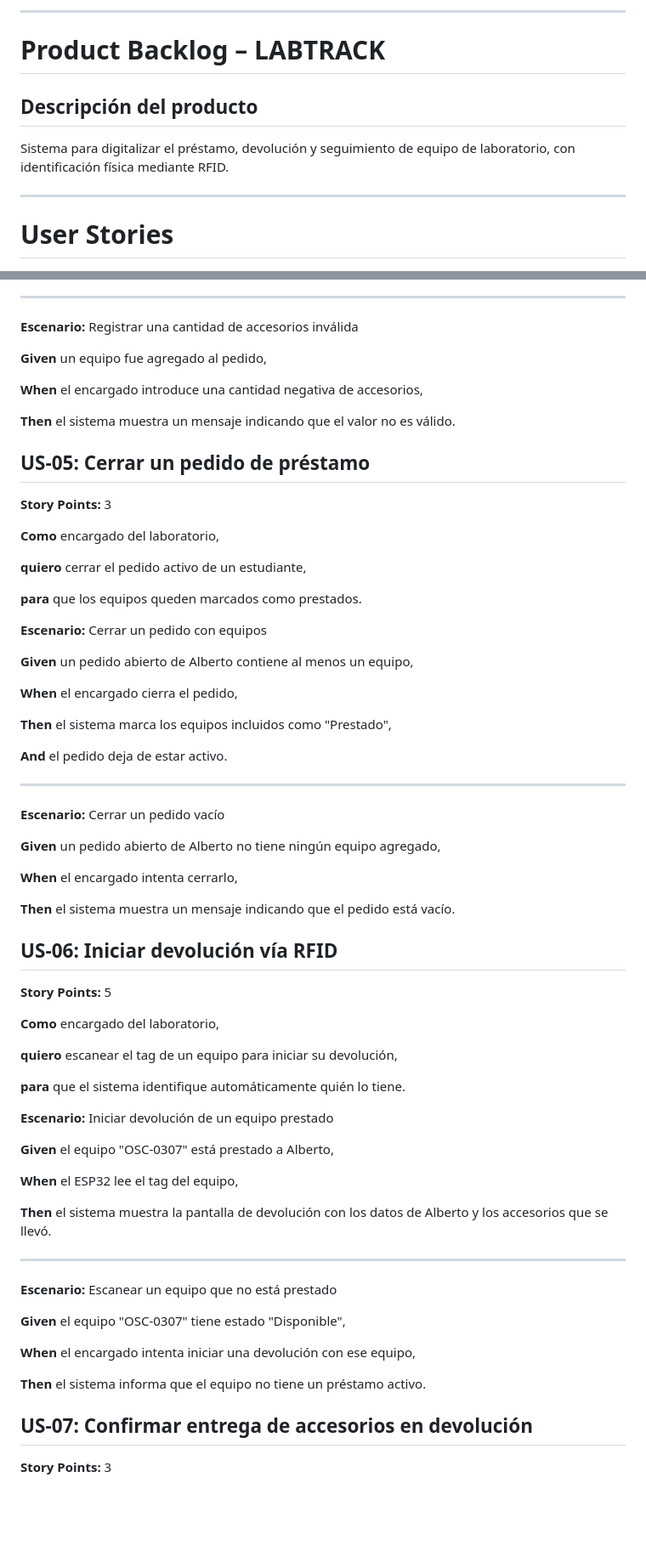
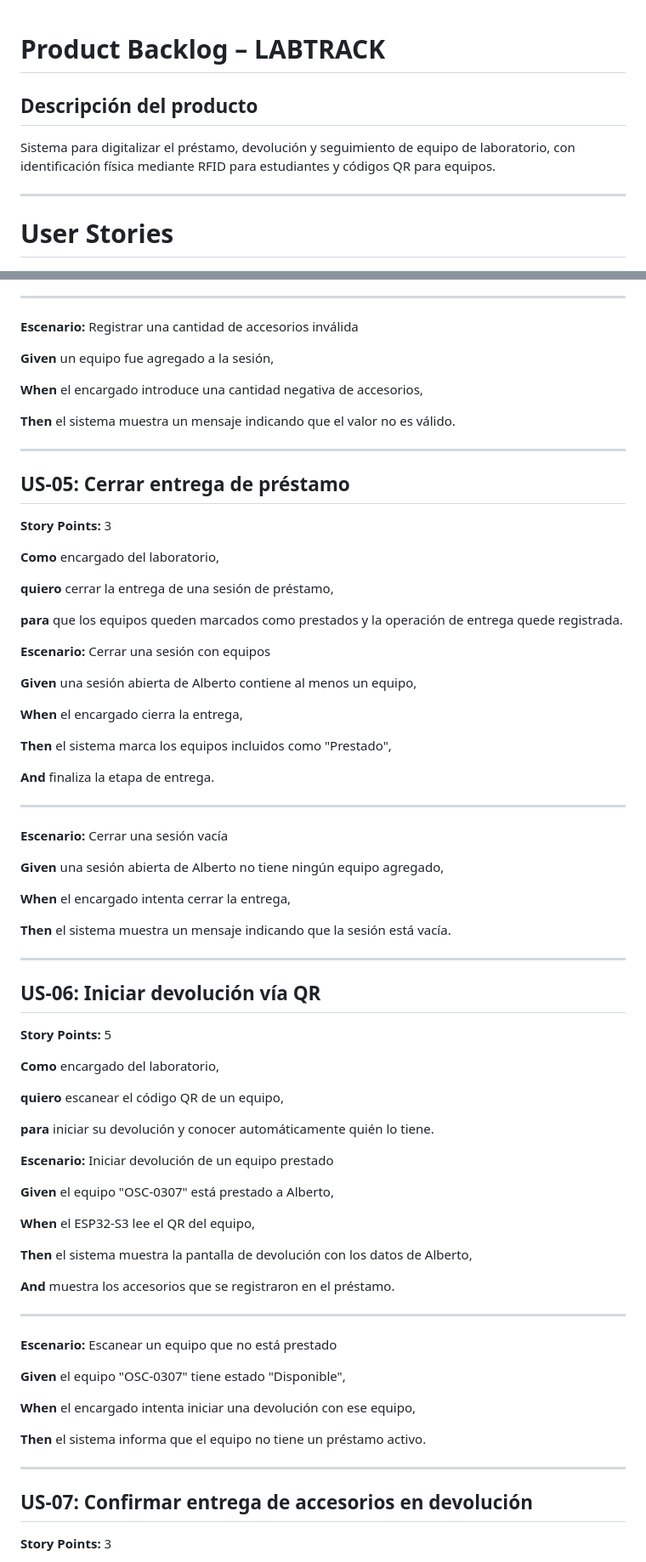
Before and after one commit to j1390897012-maker/LABTRACK, a Markdown page: BACKLOG.md, 2 parts joined by grey strips. Shown at 85% size. GitHub-like rendering; blank space fills up the shorter version.

```diff
--- a/BACKLOG.md
+++ b/BACKLOG.md
@@ -1,11 +1,8 @@
-
----
-
 # Product Backlog – LABTRACK
 
 ## Descripción del producto
 
-Sistema para digitalizar el préstamo, devolución y seguimiento de equipo de laboratorio, con identificación física mediante RFID.
+Sistema para digitalizar el préstamo, devolución y seguimiento de equipo de laboratorio, con identificación física mediante RFID para estudiantes y códigos QR para equipos.
 
 ---
 
@@ -125,59 +132,65 @@ Sistema para digitalizar el préstamo, devolución y seguimiento de equipo de la
 
 **Escenario:** Registrar una cantidad de accesorios inválida
 
-**Given** un equipo fue agregado al pedido,
+**Given** un equipo fue agregado a la sesión,
 
 **When** el encargado introduce una cantidad negativa de accesorios,
 
 **Then** el sistema muestra un mensaje indicando que el valor no es válido.
 
-## US-05: Cerrar un pedido de préstamo
+---
+
+## US-05: Cerrar entrega de préstamo
 
 **Story Points:** 3
 
 **Como** encargado del laboratorio,
 
-**quiero** cerrar el pedido activo de un estudiante,
+**quiero** cerrar la entrega de una sesión de préstamo,
 
-**para** que los equipos queden marcados como prestados.
+**para** que los equipos queden marcados como prestados y la operación de entrega quede registrada.
 
-**Escenario:** Cerrar un pedido con equipos
+**Escenario:** Cerrar una sesión con equipos
 
-**Given** un pedido abierto de Alberto contiene al menos un equipo,
+**Given** una sesión abierta de Alberto contiene al menos un equipo,
 
-**When** el encargado cierra el pedido,
+**When** el encargado cierra la entrega,
 
 **Then** el sistema marca los equipos incluidos como "Prestado",
 
-**And** el pedido deja de estar activo.
+**And** finaliza la etapa de entrega.
 
 ---
 
-**Escenario:** Cerrar un pedido vacío
+**Escenario:** Cerrar una sesión vacía
 
-**Given** un pedido abierto de Alberto no tiene ningún equipo agregado,
+**Given** una sesión abierta de Alberto no tiene ningún equipo agregado,
 
-**When** el encargado intenta cerrarlo,
+**When** el encargado intenta cerrar la entrega,
 
-**Then** el sistema muestra un mensaje indicando que el pedido está vacío.
+**Then** el sistema muestra un mensaje indicando que la sesión está vacía.
 
-## US-06: Iniciar devolución vía RFID
+---
+
+## US-06: Iniciar devolución vía QR
 
 **Story Points:** 5
 
 **Como** encargado del laboratorio,
 
-**quiero** escanear el tag de un equipo para iniciar su devolución,
+**quiero** escanear el código QR de un equipo,
 
-**para** que el sistema identifique automáticamente quién lo tiene.
+**para** iniciar su devolución y conocer automáticamente quién lo tiene.
 
 **Escenario:** Iniciar devolución de un equipo prestado
 
 **Given** el equipo "OSC-0307" está prestado a Alberto,
 
-**When** el ESP32 lee el tag del equipo,
+**When** el ESP32-S3 lee el QR del equipo,
 
-**Then** el sistema muestra la pantalla de devolución con los datos de Alberto y los accesorios que se llevó.
+**Then** el sistema muestra la pantalla de devolución con los datos de Alberto,
+
+**And** muestra los accesorios que se registraron en el préstamo.
 
 ---
 
@@ -188,6 +201,8 @@ Sistema para digitalizar el préstamo, devolución y seguimiento de equipo de la
 **When** el encargado intenta iniciar una devolución con ese equipo,
 
 **Then** el sistema informa que el equipo no tiene un préstamo activo.
+
+---
 
 ## US-07: Confirmar entrega de accesorios en devolución
 
```
Also changed, not shown: other parts of BACKLOG.md (+98 -24 lines), API_CONTRACT.md (+142 -62 lines).
